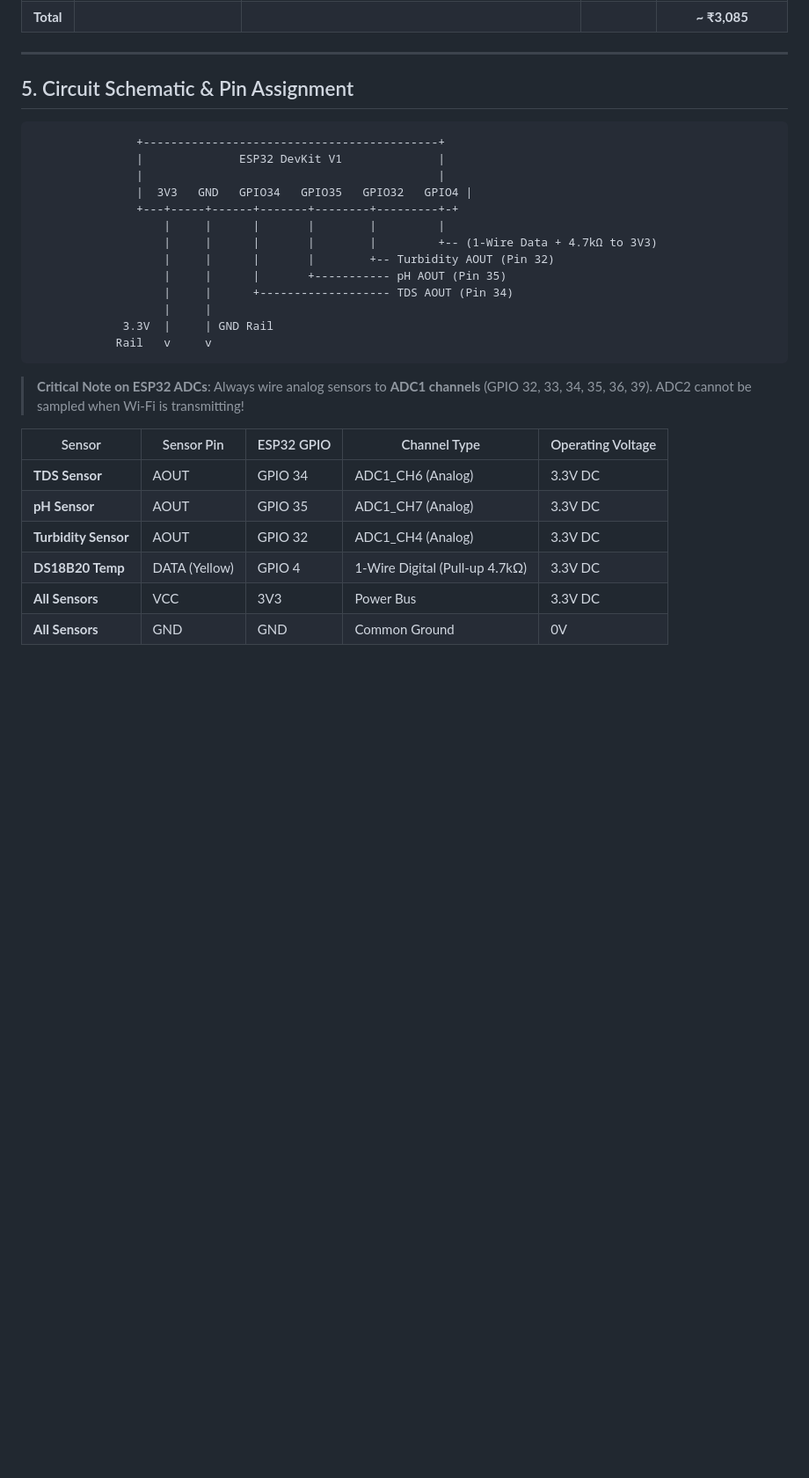
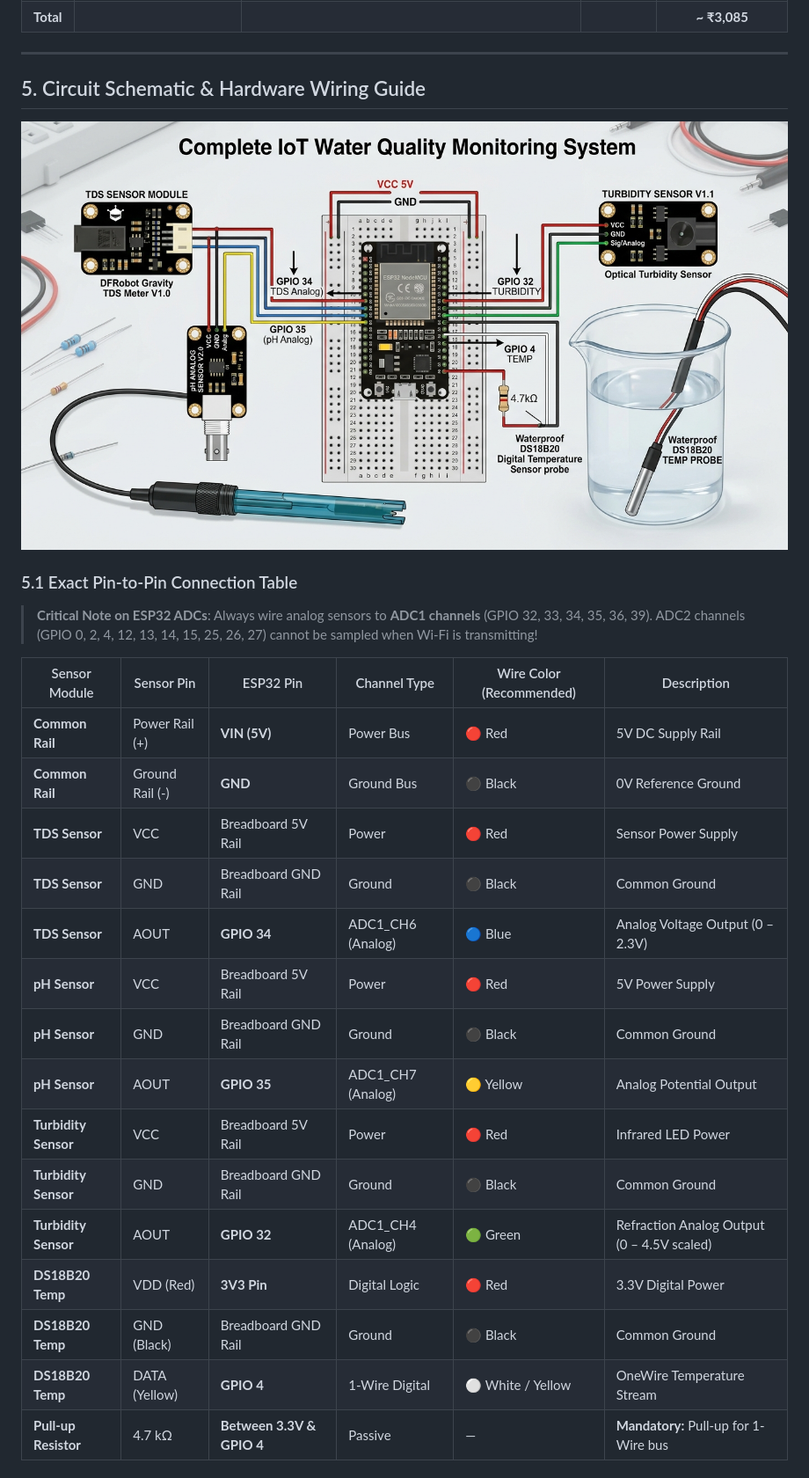
Before and after one commit to kxbir-git/WQMS-Real-Time-System, a Markdown page: README.md, the part around one of its changes. Shown at 88% size. Drawn GitHub-style; blank space fills up the shorter version.

Commit message:
Add visual hardware schematic, wiring table, and calibration to README

````diff
--- a/README.md
+++ b/README.md
@@ -93,31 +93,29 @@ This capstone project was planned, executed, and validated collaboratively over
 
 ---
 
-## 5. Circuit Schematic & Pin Assignment
+## 5. Circuit Schematic & Hardware Wiring Guide
 
-```text
-               +-------------------------------------------+
-               |              ESP32 DevKit V1              |
-               |                                           |
-               |  3V3   GND   GPIO34   GPIO35   GPIO32   GPIO4 |
-               +---+-----+------+-------+--------+---------+-+
-                   |     |      |       |        |         |
-                   |     |      |       |        |         +-- (1-Wire Data + 4.7kΩ to 3V3)
-                   |     |      |       |        +-- Turbidity AOUT (Pin 32)
-                   |     |      |       +----------- pH AOUT (Pin 35)
-                   |     |      +------------------- TDS AOUT (Pin 34)
-                   |     |
-             3.3V  |     | GND Rail
-            Rail   v     v
-```
+![Complete IoT Water Quality Monitoring System Circuit](docs/screenshots/hardware_wiring_guide.jpg)
 
-> **Critical Note on ESP32 ADCs**: Always wire analog sensors to **ADC1 channels** (GPIO 32, 33, 34, 35, 36, 39). ADC2 cannot be sampled when Wi-Fi is transmitting!
+### 5.1 Exact Pin-to-Pin Connection Table
 
-| Sensor | Sensor Pin | ESP32 GPIO | Channel Type | Operating Voltage |
-|---|---|---|---|---|
-| **TDS Sensor** | AOUT | GPIO 34 | ADC1_CH6 (Analog) | 3.3V DC |
-| **pH Sensor** | AOUT | GPIO 35 | ADC1_CH7 (Analog) | 3.3V DC |
-| **Turbidity Sensor** | AOUT | GPIO 32 | ADC1_CH4 (Analog) | 3.3V DC |
-| **DS18B20 Temp** | DATA (Yellow) | GPIO 4 | 1-Wire Digital (Pull-up 4.7kΩ) | 3.3V DC |
-| **All Sensors** | VCC | 3V3 | Power Bus | 3.3V DC |
-| **All Sensors** | GND | GND | Common Ground | 0V |
+> **Critical Note on ESP32 ADCs**: Always wire analog sensors to **ADC1 channels** (GPIO 32, 33, 34, 35, 36, 39). ADC2 channels (GPIO 0, 2, 4, 12, 13, 14, 15, 25, 26, 27) cannot be sampled when Wi-Fi is transmitting!
+
+| Sensor Module | Sensor Pin | ESP32 Pin | Channel Type | Wire Color (Recommended) | Description |
+|---|---|---|---|---|---|
+| **Common Rail** | Power Rail (+) | **VIN (5V)** | Power Bus | 🔴 Red | 5V DC Supply Rail |
+| **Common Rail** | Ground Rail (-) | **GND** | Ground Bus | ⚫ Black | 0V Reference Ground |
+| **TDS Sensor** | VCC | Breadboard 5V Rail | Power | 🔴 Red | Sensor Power Supply |
+| **TDS Sensor** | GND | Breadboard GND Rail | Ground | ⚫ Black | Common Ground |
+| **TDS Sensor** | AOUT | **GPIO 34** | ADC1_CH6 (Analog) | 🔵 Blue | Analog Voltage Output (0 – 2.3V) |
+| **pH Sensor** | VCC | Breadboard 5V Rail | Power | 🔴 Red | 5V Power Supply |
+| **pH Sensor** | GND | Breadboard GND Rail | Ground | ⚫ Black | Common Ground |
+| **pH Sensor** | AOUT | **GPIO 35** | ADC1_CH7 (Analog) | 🟡 Yellow | Analog Potential Output |
+| **Turbidity Sensor**| VCC | Breadboard 5V Rail | Power | 🔴 Red | Infrared LED Power |
+| **Turbidity Sensor**| GND | Breadboard GND Rail | Ground | ⚫ Black | Common Ground |
+| **Turbidity Sensor**| AOUT | **GPIO 32** | ADC1_CH4 (Analog) | 🟢 Green | Refraction Analog Output (0 – 4.5V scaled) |
+| **DS18B20 Temp** | VDD (Red) | **3V3 Pin** | Digital Logic | 🔴 Red | 3.3V Digital Power |
+| **DS18B20 Temp** | GND (Black) | Breadboard GND Rail | Ground | ⚫ Black | Common Ground |
+| **DS18B20 Temp** | DATA (Yellow) | **GPIO 4** | 1-Wire Digital | ⚪ White / Yellow | OneWire Temperature Stream |
+| **Pull-up Resistor**| 4.7 kΩ | **Between 3.3V & GPIO 4** | Passive | — | **Mandatory:** Pull-up for 1-Wire bus |
+
````
Also changed, not shown: other parts of README.md (+18 -0 lines).
